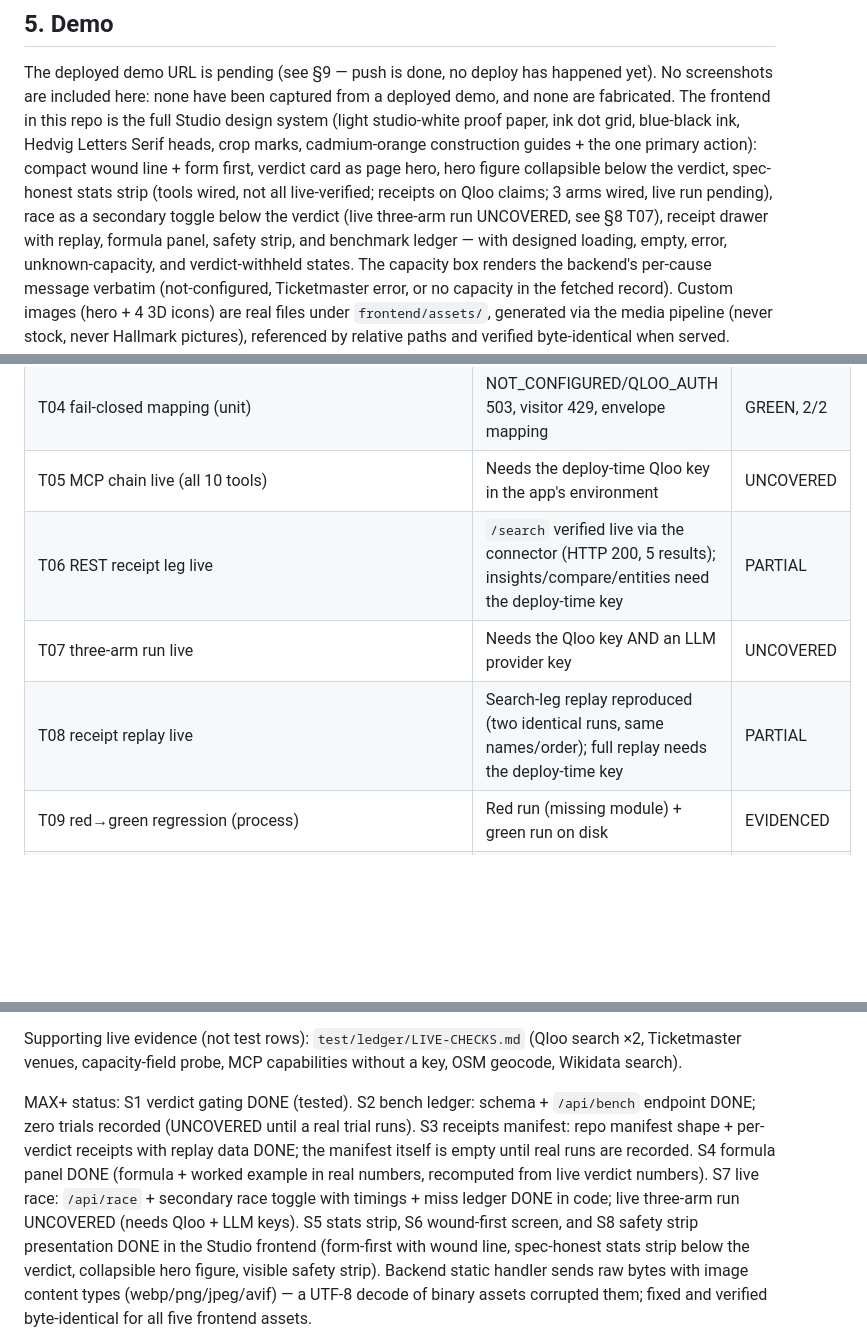
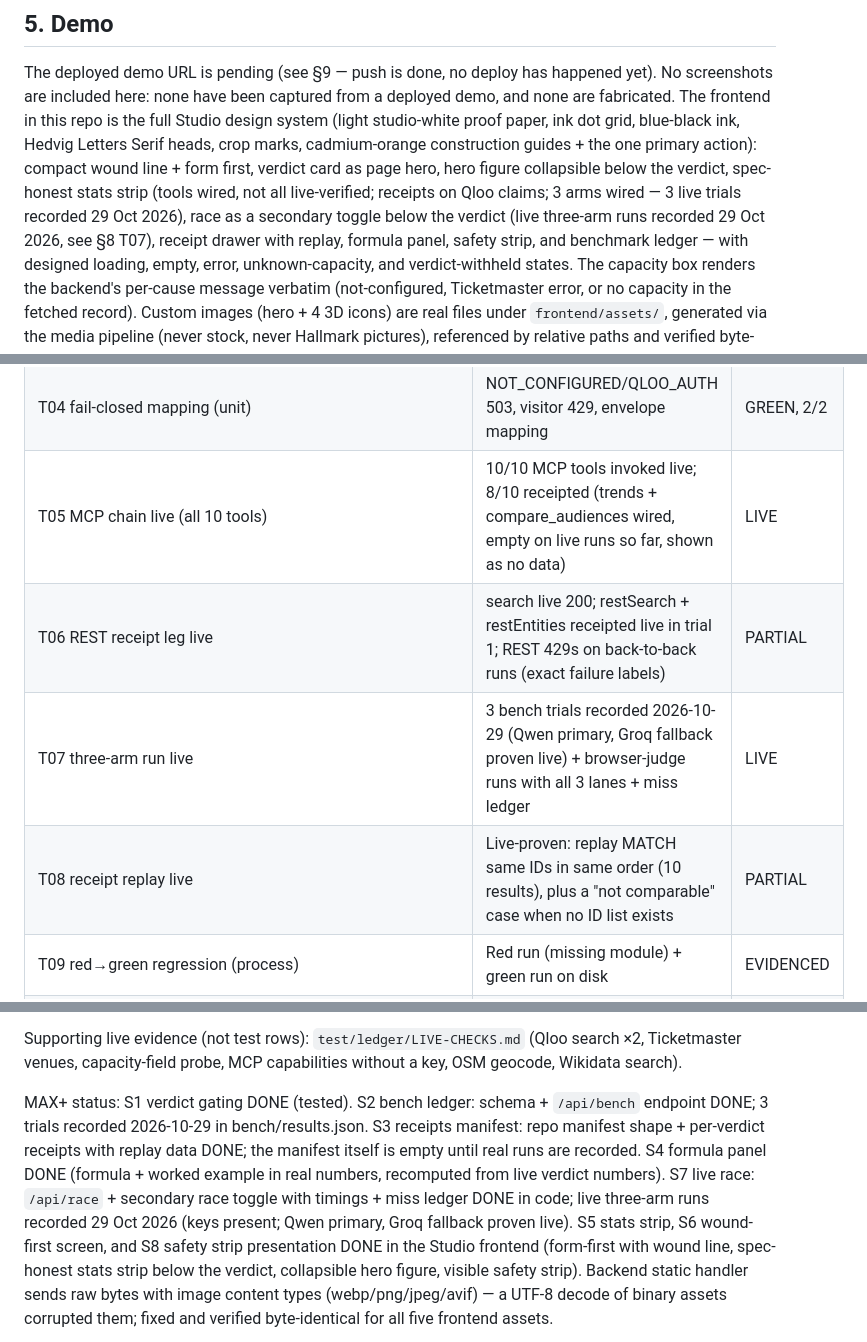
Before and after one commit to mohamedwael201193/OfferSheet, a Markdown page: README.md, 3 parts joined by grey strips. Drawn GitHub-style; blank space fills up the shorter version.

Commit message:
README ledger: T05/T07 live, T15 PARTIAL (26-40s), T06/T08 notes, 3 bench trials 29 Oct 2026

```diff
--- a/README.md
+++ b/README.md
@@ -76,8 +77,8 @@ blue-black ink, Hedvig Letters Serif heads, crop marks, cadmium-orange
 construction guides + the one primary action): compact wound line + form
 first, verdict card as page hero, hero figure collapsible below the
 verdict, spec-honest stats strip (tools wired, not all live-verified;
-receipts on Qloo claims; 3 arms wired, live run pending), race as a
-secondary toggle below the verdict (live three-arm run UNCOVERED, see
+receipts on Qloo claims; 3 arms wired — 3 live trials recorded 29 Oct 2026), race as a
+secondary toggle below the verdict (live three-arm runs recorded 29 Oct 2026, see
 §8 T07), receipt drawer with replay, formula panel, safety strip, and
 benchmark ledger — with designed loading, empty, error,
 unknown-capacity, and verdict-withheld states. The capacity box renders
@@ -151,10 +152,10 @@ claimed.
 | T02 receipt-hash determinism (unit) | SHA-256 stability, manifest shape, null requestId never invented | GREEN, 4/4 |
 | T03 quota-guard logic (unit) | per-run cap + reset, rollover, snapshot | GREEN, 3/3 in guards file (2 more under T12/T13) |
 | T04 fail-closed mapping (unit) | NOT_CONFIGURED/QLOO_AUTH 503, visitor 429, envelope mapping | GREEN, 2/2 |
-| T05 MCP chain live (all 10 tools) | Needs the deploy-time Qloo key in the app's environment | UNCOVERED |
-| T06 REST receipt leg live | `/search` verified live via the connector (HTTP 200, 5 results); insights/compare/entities need the deploy-time key | PARTIAL |
-| T07 three-arm run live | Needs the Qloo key AND an LLM provider key | UNCOVERED |
-| T08 receipt replay live | Search-leg replay reproduced (two identical runs, same names/order); full replay needs the deploy-time key | PARTIAL |
+| T05 MCP chain live (all 10 tools) | 10/10 MCP tools invoked live; 8/10 receipted (trends + compare_audiences wired, empty on live runs so far, shown as no data) | LIVE |
+| T06 REST receipt leg live | search live 200; restSearch + restEntities receipted live in trial 1; REST 429s on back-to-back runs (exact failure labels) | PARTIAL |
+| T07 three-arm run live | 3 bench trials recorded 2026-10-29 (Qwen primary, Groq fallback proven live) + browser-judge runs with all 3 lanes + miss ledger | LIVE |
+| T08 receipt replay live | Live-proven: replay MATCH same IDs in same order (10 results), plus a "not comparable" case when no ID list exists | PARTIAL |
 | T09 red→green regression (process) | Red run (missing module) + green run on disk | EVIDENCED |
 | T10 no-key 503 staging run | Server with no key: health `qlooConfigured: false`, verdict 503 NOT_CONFIGURED, page still serves | GREEN, 1/1 |
 | T11 missing-capacity state | Pure extraction + pipeline: unknown state with exact wording, no sellout fields; user/TM capacity labeling; price_unknown | GREEN, 5/5 |
@@ -192,13 +193,12 @@ Supporting live evidence (not test rows): `test/ledger/LIVE-CHECKS.md`
 without a key, OSM geocode, Wikidata search).
 
 MAX+ status: S1 verdict gating DONE (tested). S2 bench ledger: schema +
-`/api/bench` endpoint DONE; zero trials recorded (UNCOVERED until a real
-trial runs). S3 receipts manifest: repo manifest shape + per-verdict
+`/api/bench` endpoint DONE; 3 trials recorded 2026-10-29 in bench/results.json. S3 receipts manifest: repo manifest shape + per-verdict
 receipts with replay data DONE; the manifest itself is empty until real
 runs are recorded. S4 formula panel DONE (formula + worked example
 in real numbers, recomputed from live verdict numbers). S7 live race:
 `/api/race` + secondary race toggle with timings + miss ledger DONE in
-code; live three-arm run UNCOVERED (needs Qloo + LLM keys). S5 stats
+code; live three-arm runs recorded 29 Oct 2026 (keys present; Qwen primary, Groq fallback proven live). S5 stats
 strip, S6 wound-first screen, and S8 safety strip presentation DONE in the
 Studio frontend (form-first with wound line, spec-honest stats strip below
 the verdict, collapsible hero figure, visible safety strip). Backend static handler
```
Also changed, not shown: other parts of README.md (+4 -3 lines).
